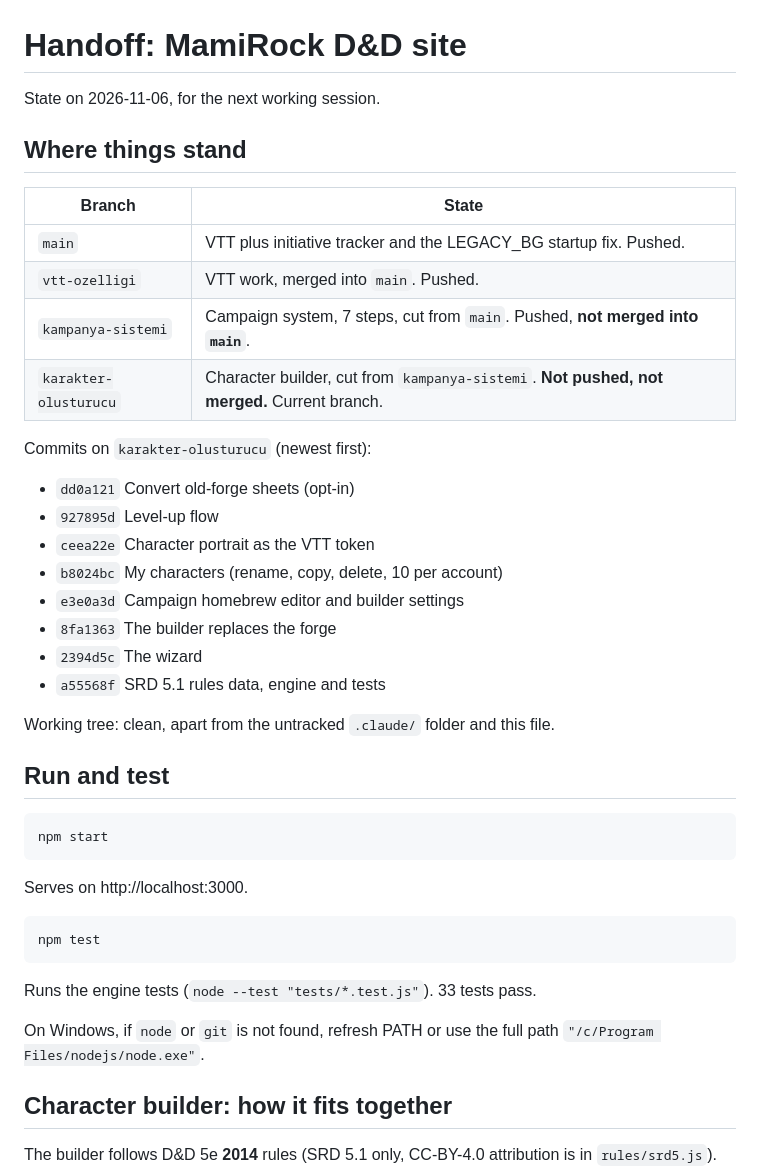
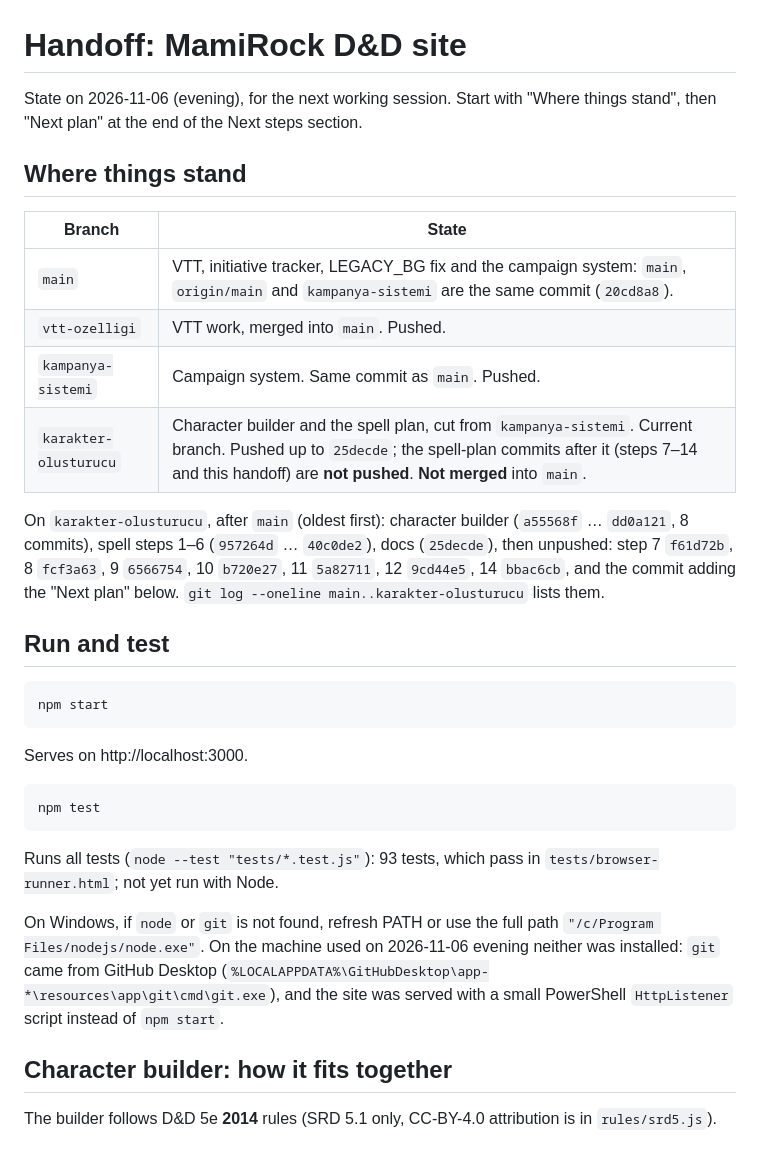
Before and after one commit to Muhammed-jpg37/MamiRockD-D, a Markdown page: HANDOFF.md, the part around one of its changes. Rendered like a GitHub page.

````diff
--- a/HANDOFF.md
+++ b/HANDOFF.md
@@ -1,28 +1,17 @@
 # Handoff: MamiRock D&D site
 
-State on 2026-11-06, for the next working session.
+State on 2026-11-06 (evening), for the next working session. Start with "Where things stand", then "Next plan" at the end of the Next steps section.
 
 ## Where things stand
 
 | Branch | State |
 |---|---|
-| `main` | VTT plus initiative tracker and the LEGACY_BG startup fix. Pushed. |
+| `main` | VTT, initiative tracker, LEGACY_BG fix and the campaign system: `main`, `origin/main` and `kampanya-sistemi` are the same commit (`20cd8a8`). |
 | `vtt-ozelligi` | VTT work, merged into `main`. Pushed. |
-| `kampanya-sistemi` | Campaign system, 7 steps, cut from `main`. Pushed, **not merged into `main`**. |
-| `karakter-olusturucu` | Character builder, cut from `kampanya-sistemi`. **Not pushed, not merged.** Current branch. |
+| `kampanya-sistemi` | Campaign system. Same commit as `main`. Pushed. |
+| `karakter-olusturucu` | Character builder and the spell plan, cut from `kampanya-sistemi`. Current branch. Pushed up to `25decde`; the spell-plan commits after it (steps 7–14 and this handoff) are **not pushed**. **Not merged** into `main`. |
 
-Commits on `karakter-olusturucu` (newest first):
-
-- `dd0a121` Convert old-forge sheets (opt-in)
-- `927895d` Level-up flow
-- `ceea22e` Character portrait as the VTT token
-- `b8024bc` My characters (rename, copy, delete, 10 per account)
-- `e3e0a3d` Campaign homebrew editor and builder settings
-- `8fa1363` The builder replaces the forge
-- `2394d5c` The wizard
-- `a55568f` SRD 5.1 rules data, engine and tests
-
-Working tree: clean, apart from the untracked `.claude/` folder and this file.
+On `karakter-olusturucu`, after `main` (oldest first): character builder (`a55568f` … `dd0a121`, 8 commits), spell steps 1–6 (`957264d` … `40c0de2`), docs (`25decde`), then unpushed: step 7 `f61d72b`, 8 `fcf3a63`, 9 `6566754`, 10 `b720e27`, 11 `5a82711`, 12 `9cd44e5`, 14 `bbac6cb`, and the commit adding the "Next plan" below. `git log --oneline main..karakter-olusturucu` lists them.
 
 ## Run and test
 
@@ -34,9 +23,9 @@ Serves on http://localhost:3000.
 ```bash
 npm test
 ```
-Runs the engine tests (`node --test "tests/*.test.js"`). 33 tests pass.
+Runs all tests (`node --test "tests/*.test.js"`): 93 tests, which pass in `tests/browser-runner.html`; not yet run with Node.
 
-On Windows, if `node` or `git` is not found, refresh PATH or use the full path `"/c/Program Files/nodejs/node.exe"`.
+On Windows, if `node` or `git` is not found, refresh PATH or use the full path `"/c/Program Files/nodejs/node.exe"`. On the machine used on 2026-11-06 evening neither was installed: `git` came from GitHub Desktop (`%LOCALAPPDATA%\GitHubDesktop\app-*\resources\app\git\cmd\git.exe`), and the site was served with a small PowerShell `HttpListener` script instead of `npm start`.
 
 ## Character builder: how it fits together
 
````
Also changed, not shown: other parts of HANDOFF.md (+32 -0 lines).
